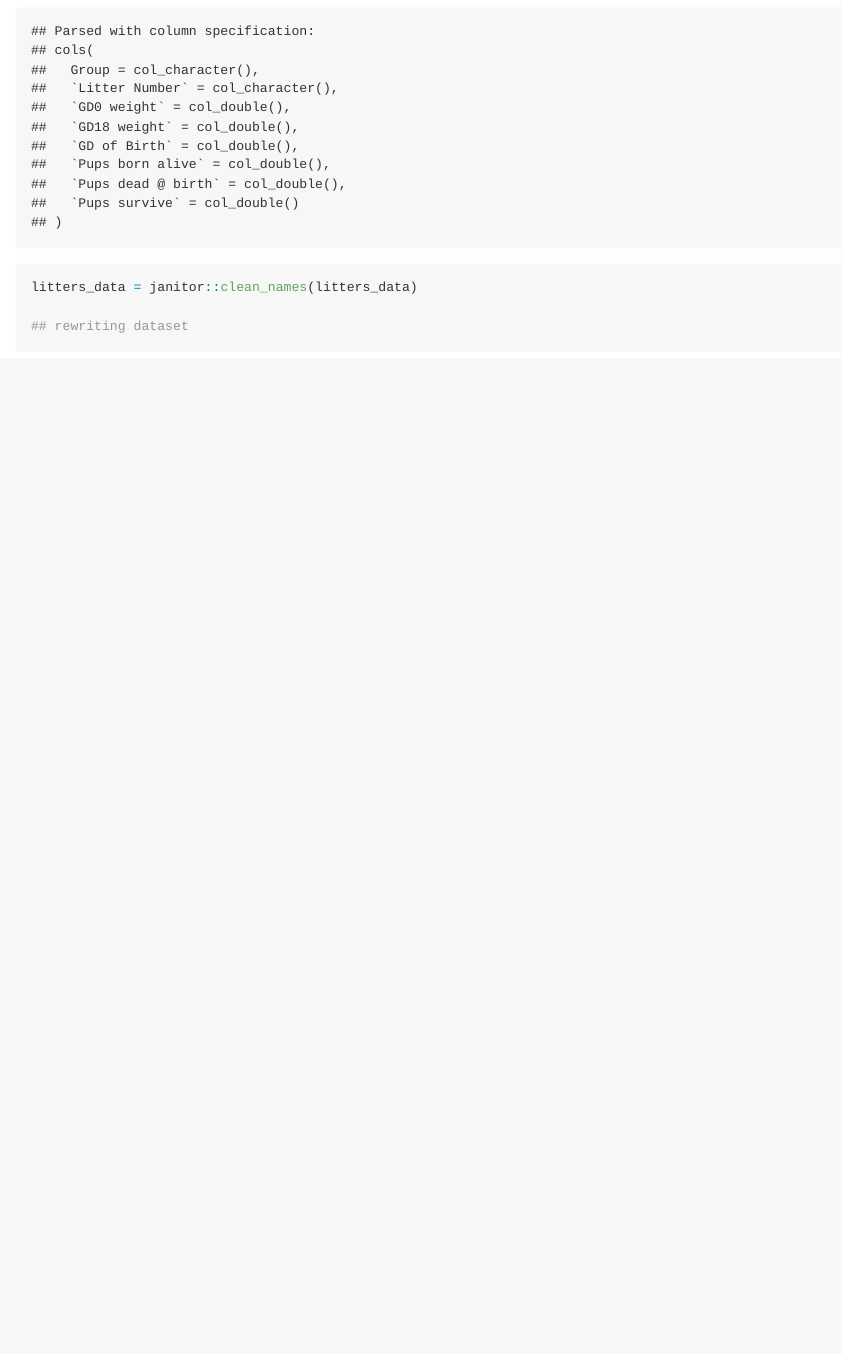
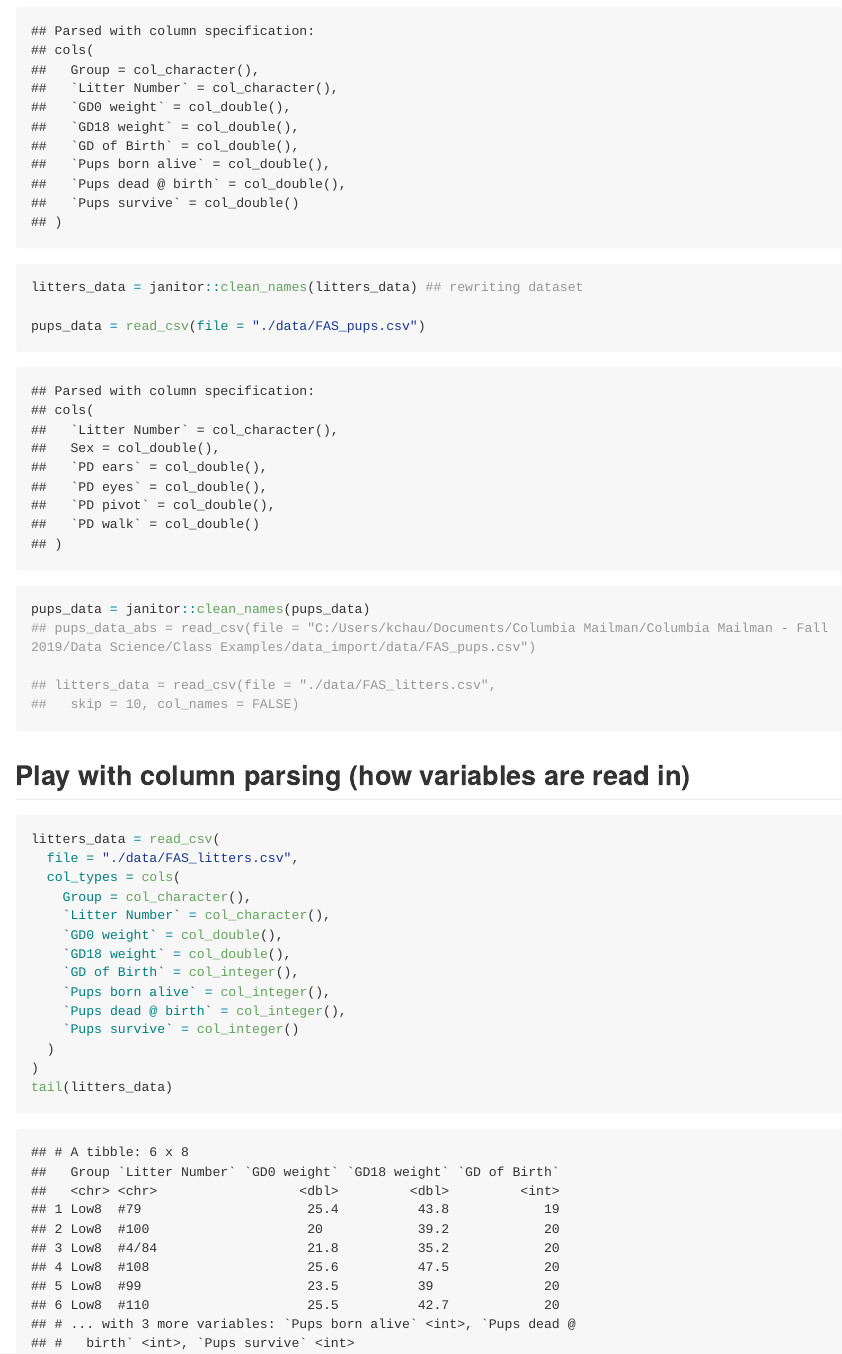
Before and after one commit to kpc2124/data_import, an R Markdown document (data_import.Rmd): the page in a window 1100 px wide, from 320 px down. The pictures show the output file data_import.md that the author committed with the source, drawn offline in the style of GitHub; long lines of code are wrapped.

Commit message:
add readxl + haven

````diff
--- a/data_import.Rmd
+++ b/data_import.Rmd
@@ -17,7 +18,44 @@ library(tidyverse)
 ## reads in a dataset (absolute (NO) vs relative (YES) paths)
 
 litters_data = read_csv(file = "./data/FAS_litters.csv")
-litters_data = janitor::clean_names(litters_data)
+litters_data = janitor::clean_names(litters_data) ## rewriting dataset
 
-## rewriting dataset
+pups_data = read_csv(file = "./data/FAS_pups.csv")
+pups_data = janitor::clean_names(pups_data)
+## pups_data_abs = read_csv(file = "C:/Users/kchau/Documents/Columbia Mailman/Columbia Mailman - Fall 2019/Data Science/Class Examples/data_import/data/FAS_pups.csv")
+
+## litters_data = read_csv(file = "./data/FAS_litters.csv",
+##   skip = 10, col_names = FALSE)
 ```
+
+## Play with column parsing (how variables are read in)
+
+```{r}
+litters_data = read_csv(
+  file = "./data/FAS_litters.csv",
+  col_types = cols(
+    Group = col_character(),
+    `Litter Number` = col_character(), ## in back ticks, bc varname includes a space,   needs to be recognized as variable
+    `GD0 weight` = col_double(),
+    `GD18 weight` = col_double(),
+    `GD of Birth` = col_integer(),
+    `Pups born alive` = col_integer(),
+    `Pups dead @ birth` = col_integer(),
+    `Pups survive` = col_integer()
+  )
+)
+tail(litters_data)
+```
+
+## Read in an excel file
+
+```{r}
+mlb11_data = read_excel(path = "./data/mlb11.xlsx")
+
+```
+
+## Read in SAS
+
+```{r}
+pulse_data = haven::read_sas("./data/public_pulse_data.sas7bdat")
+```
````
Also changed, not shown: data_import.md, data_import.Rmd (1 more changed lines).
